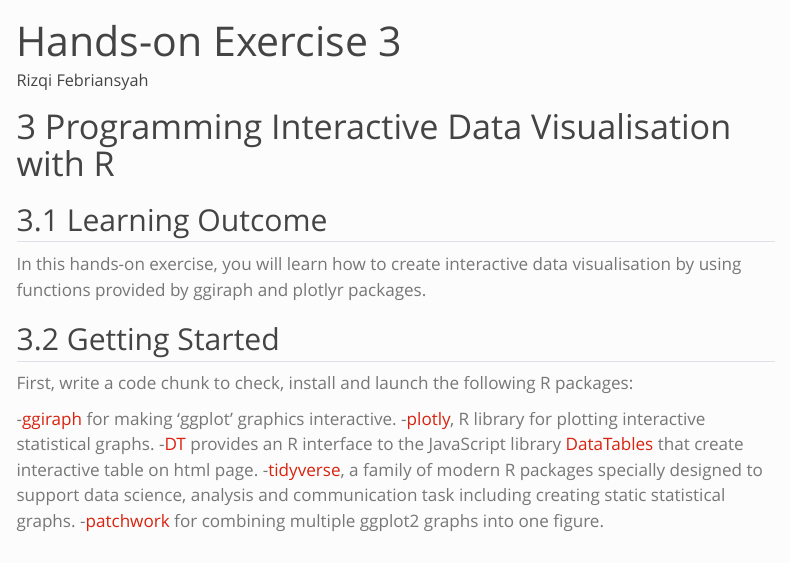
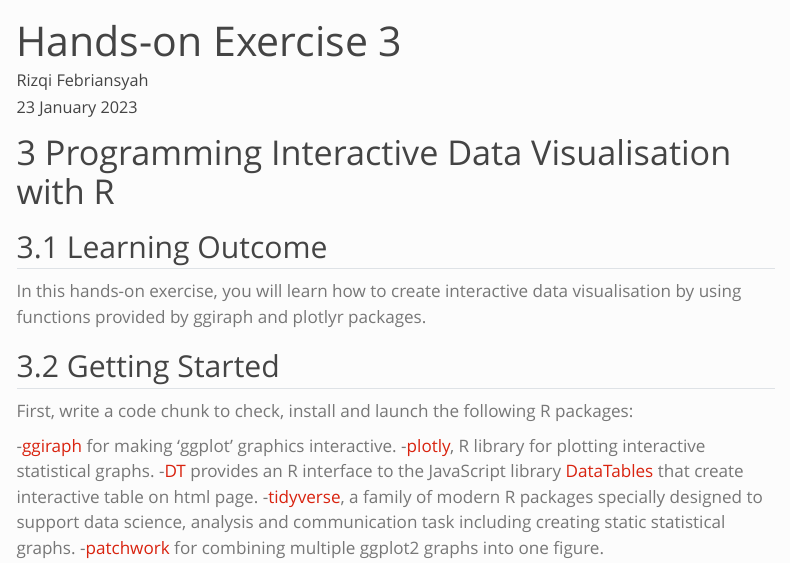
Before and after one commit to rizfebriansyah/ISSS608-VAA, a Quarto document (Hands-on_Ex/Hands-on_Ex03/Hands-on_Ex03.qmd): the page in a window 1100 px wide, from its top. Rendered offline with R 4.5, knitr and Pandoc in place of Quarto, with nearby package versions; menus at the side of the page are left out.

Commit message:
Commit hands-on exercise 3

```diff
--- a/Hands-on_Ex/Hands-on_Ex03/Hands-on_Ex03.qmd
+++ b/Hands-on_Ex/Hands-on_Ex03/Hands-on_Ex03.qmd
@@ -1,6 +1,8 @@
 ---
 title: "Hands-on Exercise 3"
 author: "Rizqi Febriansyah"
+date: "23 January 2023"
+date-modified: "last-modified"
 ---
 
 # 3 Programming Interactive Data Visualisation with R
--- a/_quarto.yml
+++ b/_quarto.yml
@@ -18,7 +18,7 @@ website:
         - text: "Hands-on Exercise 2"
           href: "Hands-on_Ex/Hands-on_Ex02/Hands-on_Ex02.html"
         - text: "Hands-on Exercise 3"
-          href: "Hands-on_Ex/Hands-on_Ex02/Hands-on_Ex03.html"
+          href: "Hands-on_Ex/Hands-on_Ex03/Hands-on_Ex03.html"
       - text: "In-class Exercise"
         menu:
           - text: "In-class Exercise 1"
```
Also changed, not shown: 1 other file.
